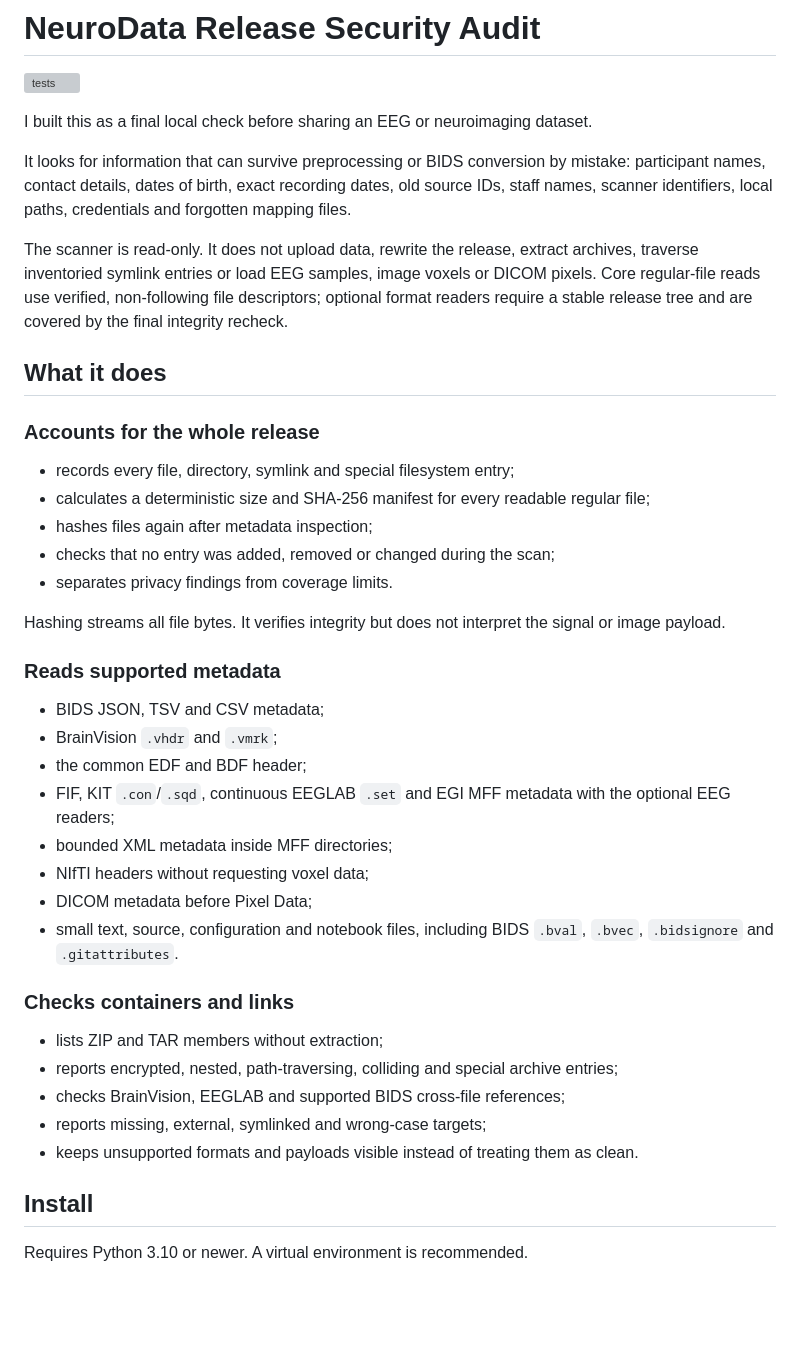
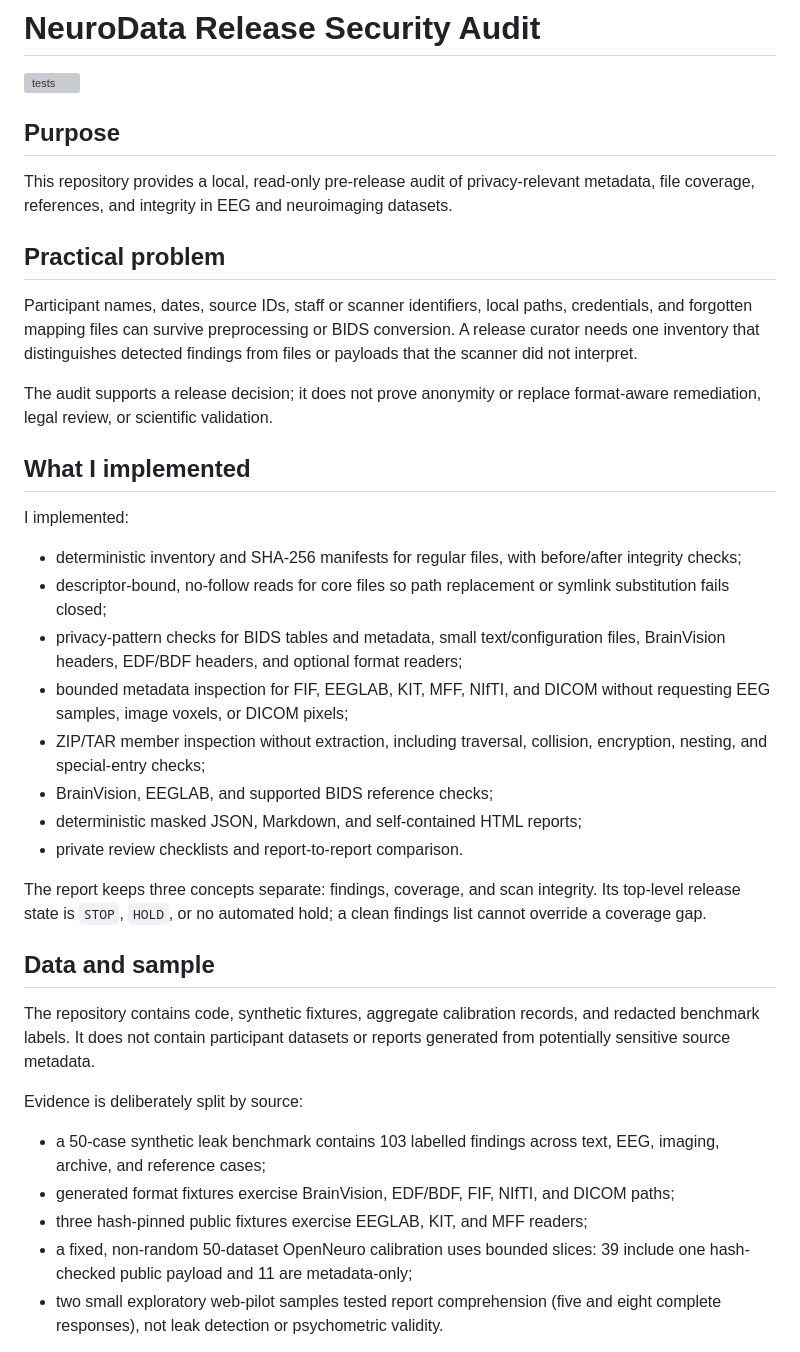
Before and after one commit to viranovskaya/neurodata-release-security-audit, a Markdown page: README.md, the part around one of its changes. Rendered like a GitHub page; blank space fills up the shorter version; grey boxes are pictures that could not be loaded.

Commit message:
Normalize project README

```diff
--- a/README.md
+++ b/README.md
@@ -2,55 +2,40 @@
 
 [![tests](https://github.com/viranovskaya/neurodata-release-security-audit/actions/workflows/tests.yml/badge.svg)](https://github.com/viranovskaya/neurodata-release-security-audit/actions/workflows/tests.yml)
 
-I built this as a final local check before sharing an EEG or neuroimaging dataset.
+## Purpose
 
-It looks for information that can survive preprocessing or BIDS conversion by
-mistake: participant names, contact details, dates of birth, exact recording dates,
-old source IDs, staff names, scanner identifiers, local paths, credentials and
-forgotten mapping files.
+This repository provides a local, read-only pre-release audit of privacy-relevant metadata, file coverage, references, and integrity in EEG and neuroimaging datasets.
 
-The scanner is read-only. It does not upload data, rewrite the release, extract
-archives, traverse inventoried symlink entries or load EEG samples, image voxels
-or DICOM pixels. Core regular-file reads use verified, non-following file
-descriptors; optional format readers require a stable release tree and are
-covered by the final integrity recheck.
+## Practical problem
 
-## What it does
+Participant names, dates, source IDs, staff or scanner identifiers, local paths, credentials, and forgotten mapping files can survive preprocessing or BIDS conversion. A release curator needs one inventory that distinguishes detected findings from files or payloads that the scanner did not interpret.
 
-### Accounts for the whole release
+The audit supports a release decision; it does not prove anonymity or replace format-aware remediation, legal review, or scientific validation.
 
-- records every file, directory, symlink and special filesystem entry;
-- calculates a deterministic size and SHA-256 manifest for every readable regular
-  file;
-- hashes files again after metadata inspection;
-- checks that no entry was added, removed or changed during the scan;
-- separates privacy findings from coverage limits.
+## What I implemented
 
-Hashing streams all file bytes. It verifies integrity but does not interpret the
-signal or image payload.
+I implemented:
 
-### Reads supported metadata
+- deterministic inventory and SHA-256 manifests for regular files, with before/after integrity checks;
+- descriptor-bound, no-follow reads for core files so path replacement or symlink substitution fails closed;
+- privacy-pattern checks for BIDS tables and metadata, small text/configuration files, BrainVision headers, EDF/BDF headers, and optional format readers;
+- bounded metadata inspection for FIF, EEGLAB, KIT, MFF, NIfTI, and DICOM without requesting EEG samples, image voxels, or DICOM pixels;
+- ZIP/TAR member inspection without extraction, including traversal, collision, encryption, nesting, and special-entry checks;
+- BrainVision, EEGLAB, and supported BIDS reference checks;
+- deterministic masked JSON, Markdown, and self-contained HTML reports;
+- private review checklists and report-to-report comparison.
 
-- BIDS JSON, TSV and CSV metadata;
-- BrainVision `.vhdr` and `.vmrk`;
-- the common EDF and BDF header;
-- FIF, KIT `.con`/`.sqd`, continuous EEGLAB `.set` and EGI MFF metadata with
-  the optional EEG readers;
-- bounded XML metadata inside MFF directories;
-- NIfTI headers without requesting voxel data;
-- DICOM metadata before Pixel Data;
-- small text, source, configuration and notebook files, including BIDS
-  `.bval`, `.bvec`, `.bidsignore` and `.gitattributes`.
+The report keeps three concepts separate: findings, coverage, and scan integrity. Its top-level release state is `STOP`, `HOLD`, or no automated hold; a clean findings list cannot override a coverage gap.
 
-### Checks containers and links
+## Data and sample
 
-- lists ZIP and TAR members without extraction;
-- reports encrypted, nested, path-traversing, colliding and special archive entries;
-- checks BrainVision, EEGLAB and supported BIDS cross-file references;
-- reports missing, external, symlinked and wrong-case targets;
-- keeps unsupported formats and payloads visible instead of treating them as clean.
+The repository contains code, synthetic fixtures, aggregate calibration records, and redacted benchmark labels. It does not contain participant datasets or reports generated from potentially sensitive source metadata.
 
-## Install
+Evidence is deliberately split by source:
 
-Requires Python 3.10 or newer. A virtual environment is recommended.
+- a 50-case synthetic leak benchmark contains 103 labelled findings across text, EEG, imaging, archive, and reference cases;
+- generated format fixtures exercise BrainVision, EDF/BDF, FIF, NIfTI, and DICOM paths;
+- three hash-pinned public fixtures exercise EEGLAB, KIT, and MFF readers;
+- a fixed, non-random 50-dataset OpenNeuro calibration uses bounded slices: 39 include one hash-checked public payload and 11 are metadata-only;
+- two small exploratory web-pilot samples tested report comprehension (five and eight complete responses), not leak detection or psychometric validity.
 
```
Also changed, not shown: other parts of README.md (+64 -185 lines).
